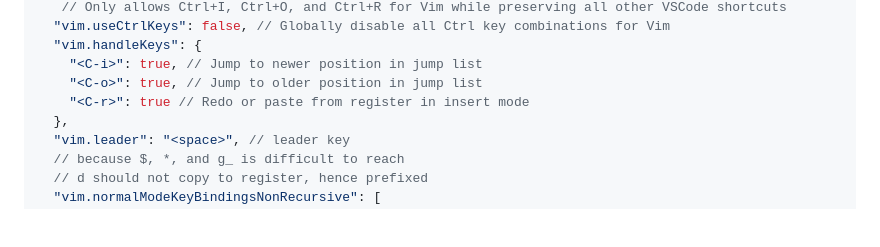
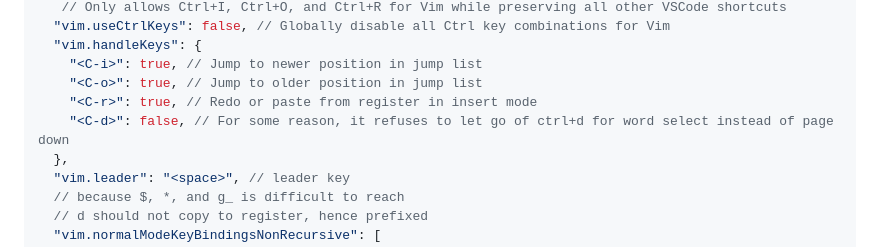
Before and after one commit to shamsch/docs, a Markdown page: md/vscode.md, the part around the change. Rendered like a GitHub page; blank space fills up the shorter version.

```diff
--- a/md/vscode.md
+++ b/md/vscode.md
@@ -120,7 +120,8 @@ This outlines list of useful shortcuts in VS Code, `settings.json`, and `keybind
   "vim.handleKeys": {
     "<C-i>": true, // Jump to newer position in jump list
     "<C-o>": true, // Jump to older position in jump list
-    "<C-r>": true // Redo or paste from register in insert mode
+    "<C-r>": true, // Redo or paste from register in insert mode
+    "<C-d>": false, // For some reason, it refuses to let go of ctrl+d for word select instead of page down
   },
   "vim.leader": "<space>", // leader key
   // because $, *, and g_ is difficult to reach
```
